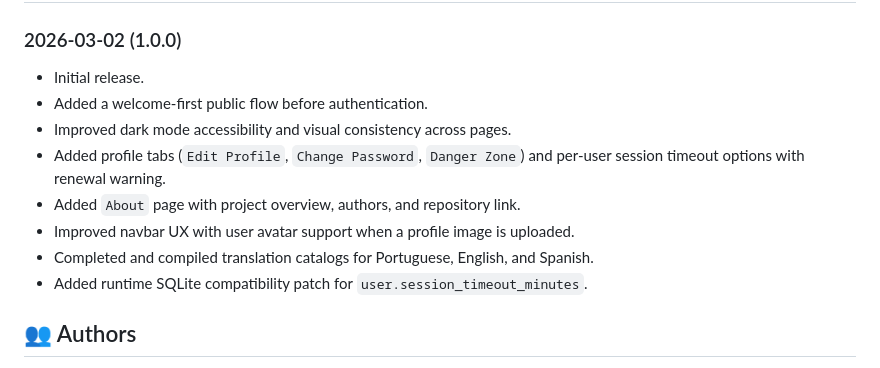
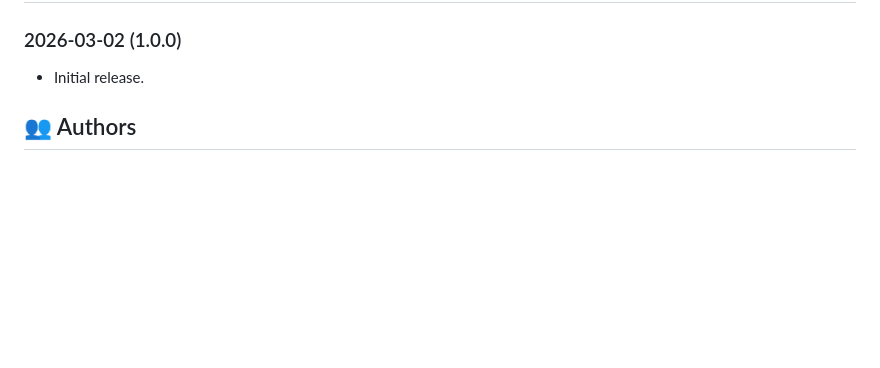
Before and after one commit to informigados/finora, a Markdown page: README.md, the part around the change. GitHub-like rendering; blank space fills up the shorter version.

```diff
--- a/README.md
+++ b/README.md
@@ -157,13 +157,6 @@ Or:
 ### 2026-03-02 (1.0.0)
 
 - Initial release.
-- Added a welcome-first public flow before authentication.
-- Improved dark mode accessibility and visual consistency across pages.
-- Added profile tabs (`Edit Profile`, `Change Password`, `Danger Zone`) and per-user session timeout options with renewal warning.
-- Added `About` page with project overview, authors, and repository link.
-- Improved navbar UX with user avatar support when a profile image is uploaded.
-- Completed and compiled translation catalogs for Portuguese, English, and Spanish.
-- Added runtime SQLite compatibility patch for `user.session_timeout_minutes`.
 
 ## 👥 Authors
 
```
